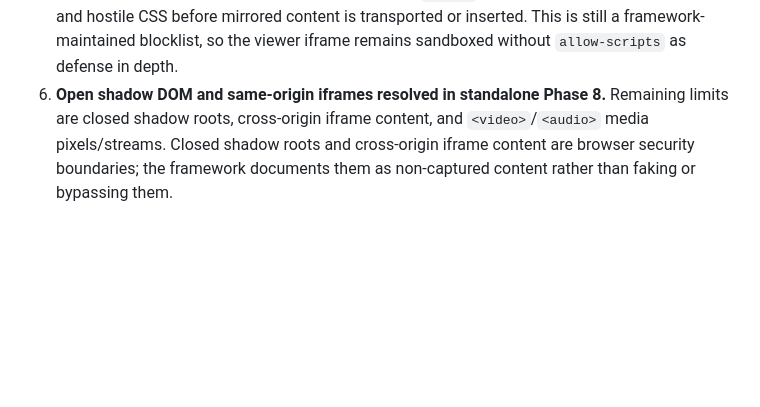
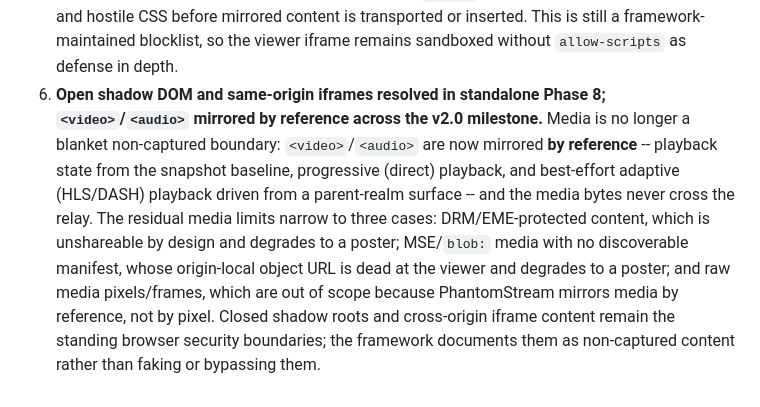
Before and after one commit to fullselfbrowsing/PhantomStream, a Markdown page: docs/ARCHITECTURE.md, the part around the change. Rendered like a GitHub page; blank space fills up the shorter version.

Commit message:
docs(15-04): ARCHITECTURE.md limitation #6 — media mirrored by reference
- Rewrite limitation #6: <video>/<audio> now mirrored by reference across v2.0 (playback state + progressive + best-effort adaptive HLS/DASH from a parent-realm surface; bytes never cross the relay)
- Narrow residual media limits to DRM/EME (poster), MSE/blob without a discoverable manifest (poster), and raw media pixels/frames (out of scope — by-reference not by-pixel)
- Keep closed shadow roots + cross-origin iframe content as the standing browser-boundary limits

```diff
--- a/docs/ARCHITECTURE.md
+++ b/docs/ARCHITECTURE.md
@@ -266,8 +266,17 @@ explicit browser/security boundaries or intentional default-mode tradeoffs:
    object/embed/script-like subtrees, and hostile CSS before mirrored content is
    transported or inserted. This is still a framework-maintained blocklist, so the
    viewer iframe remains sandboxed without `allow-scripts` as defense in depth.
-6. **Open shadow DOM and same-origin iframes resolved in standalone Phase 8.**
-   Remaining limits are closed shadow roots, cross-origin iframe content,
-   and `<video>`/`<audio>` media pixels/streams. Closed shadow roots and
-   cross-origin iframe content are browser security boundaries; the framework
+6. **Open shadow DOM and same-origin iframes resolved in standalone Phase 8;
+   `<video>`/`<audio>` mirrored by reference across the v2.0 milestone.** Media
+   is no longer a blanket non-captured boundary: `<video>`/`<audio>` are now
+   mirrored **by reference** -- playback state from the snapshot baseline,
+   progressive (direct) playback, and best-effort adaptive (HLS/DASH) playback
+   driven from a parent-realm surface -- and the media bytes never cross the
+   relay. The residual media limits narrow to three cases: DRM/EME-protected
+   content, which is unshareable by design and degrades to a poster;
+   MSE/`blob:` media with no discoverable manifest, whose origin-local object
+   URL is dead at the viewer and degrades to a poster; and raw media
+   pixels/frames, which are out of scope because PhantomStream mirrors media
+   by reference, not by pixel. Closed shadow roots and cross-origin iframe
+   content remain the standing browser security boundaries; the framework
    documents them as non-captured content rather than faking or bypassing them.
```
